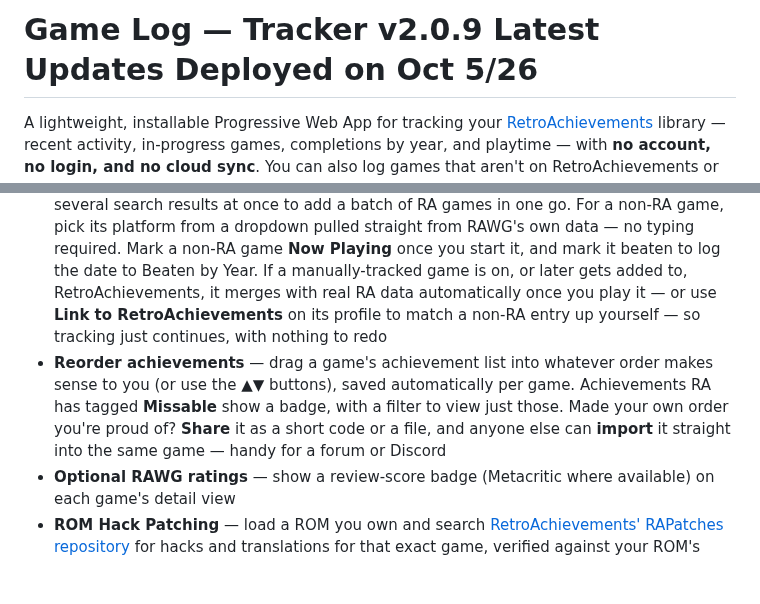
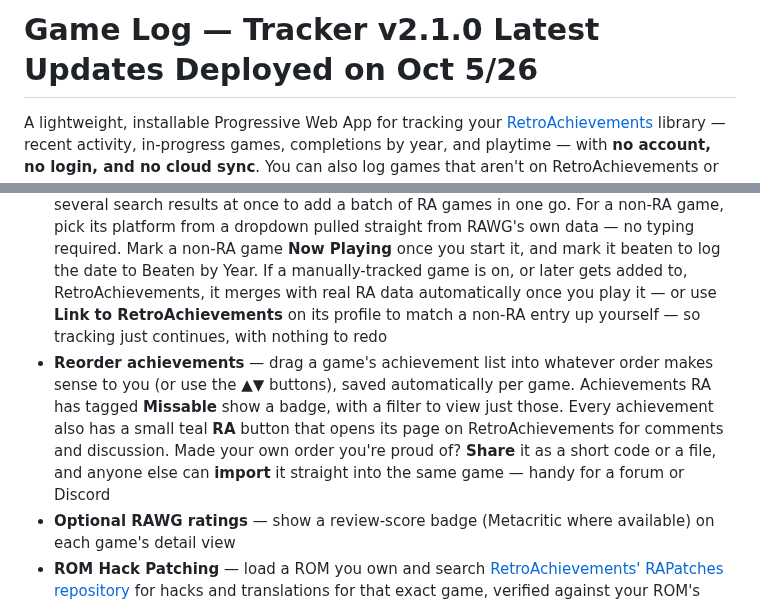
Before and after one commit to Gin649/Game-Log-Tracker, a Markdown page: README.md, 2 parts joined by grey strips. GitHub-like rendering; blank space fills up the shorter version.

```diff
--- a/README.md
+++ b/README.md
@@ -1,4 +1,4 @@
-# Game Log — Tracker v2.0.9  Latest Updates Deployed on Oct 5/26
+# Game Log — Tracker v2.1.0  Latest Updates Deployed on Oct 5/26
 
 A lightweight, installable Progressive Web App for tracking your [RetroAchievements](https://retroachievements.org) library — recent activity, in-progress games, completions by year, and playtime — with **no account, no login, and no cloud sync**. You can also log games that aren't on RetroAchievements or that you haven't played yet, including modern titles, right alongside your RA library. Everything stays on your device.
 
@@ -21,7 +21,7 @@ See [CHANGELOG.md](CHANGELOG.md) for the full additions, fixes and changes.
 - **Backlog** — everything you've added but haven't actually played yet lives here, separate from your Game Library, with the **+ Add game** button. A RetroAchievements game moves itself to the Library automatically the first time RA sees you've played it; a manually-tracked (non-RA) game moves over once you check **Now Playing** on its profile
 - **Casual / Hardcore toggle** — every stat, list, and progress bar switches between casual and hardcore-only numbers
 - **Manually-tracked games** — add any game you haven't played yet, or that isn't on RetroAchievements (including modern titles), via [RAWG](https://rawg.io) for box art and details. Check off several search results at once to add a batch of RA games in one go. For a non-RA game, pick its platform from a dropdown pulled straight from RAWG's own data — no typing required. Mark a non-RA game **Now Playing** once you start it, and mark it beaten to log the date to Beaten by Year. If a manually-tracked game is on, or later gets added to, RetroAchievements, it merges with real RA data automatically once you play it — or use **Link to RetroAchievements** on its profile to match a non-RA entry up yourself — so tracking just continues, with nothing to redo
-- **Reorder achievements** — drag a game's achievement list into whatever order makes sense to you (or use the ▲▼ buttons), saved automatically per game. Achievements RA has tagged **Missable** show a badge, with a filter to view just those. Made your own order you're proud of? **Share** it as a short code or a file, and anyone else can **import** it straight into the same game — handy for a forum or Discord
+- **Reorder achievements** — drag a game's achievement list into whatever order makes sense to you (or use the ▲▼ buttons), saved automatically per game. Achievements RA has tagged **Missable** show a badge, with a filter to view just those. Every achievement also has a small teal **RA** button that opens its page on RetroAchievements for comments and discussion. Made your own order you're proud of? **Share** it as a short code or a file, and anyone else can **import** it straight into the same game — handy for a forum or Discord
 - **Optional RAWG ratings** — show a review-score badge (Metacritic where available) on each game's detail view
 - **ROM Hack Patching** — load a ROM you own and search [RetroAchievements' RAPatches repository](https://github.com/RetroAchievements/RAPatches) for hacks and translations for that exact game, verified against your ROM's checksum where the patch format supports it. Results are searchable by name, sorted alphabetically, and scroll rather than cut off. On browsers that support it, saving a patched ROM opens a save dialog defaulting to the same folder as the ROM you loaded
 - **Game Guides** — pull in GameFAQs text guides for a game (via an archive.org mirror) right inside the app, with in-guide search, bookmarks, an adjustable reading font size, and your reading position saved automatically. Save **as many guides as you like per game**, each with its own "% read" progress, and **rename** them so they're easy to tell apart. Don't like the default guide? Copy and paste in any guide you find on GameFAQs yourself, or import your own text, HTML or PDF file — pasted and imported guides get the same reader features
```
